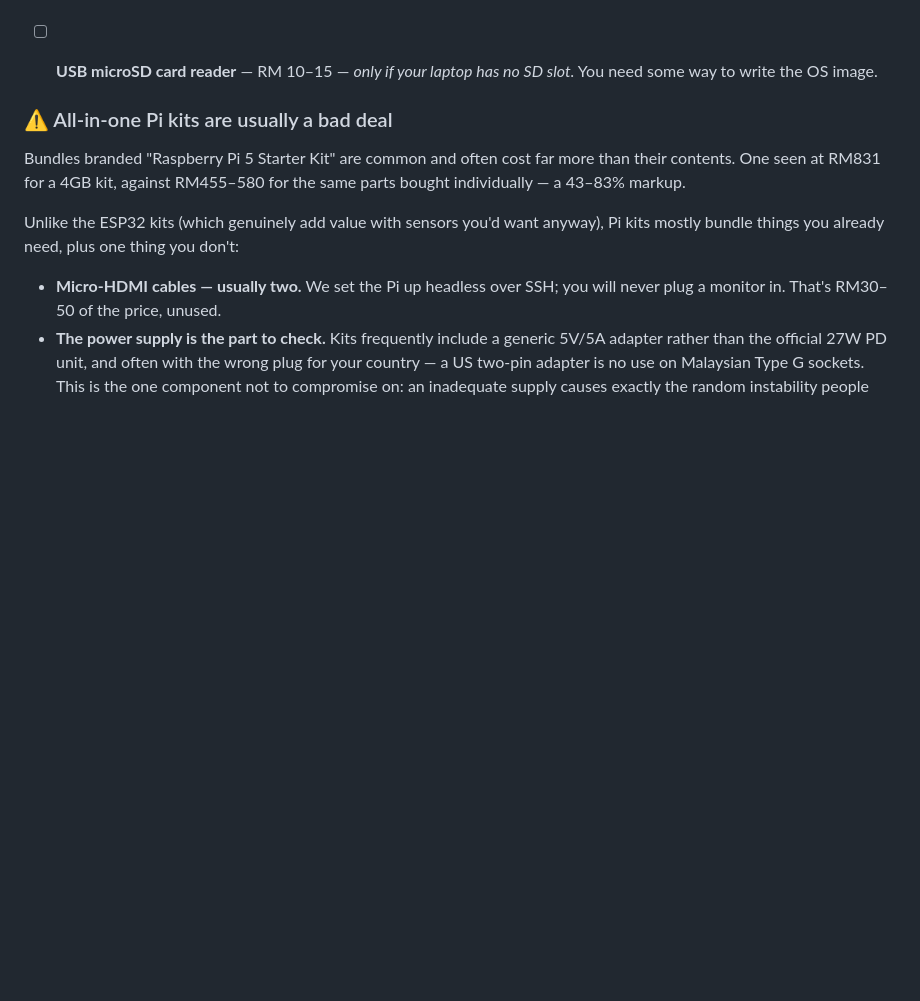
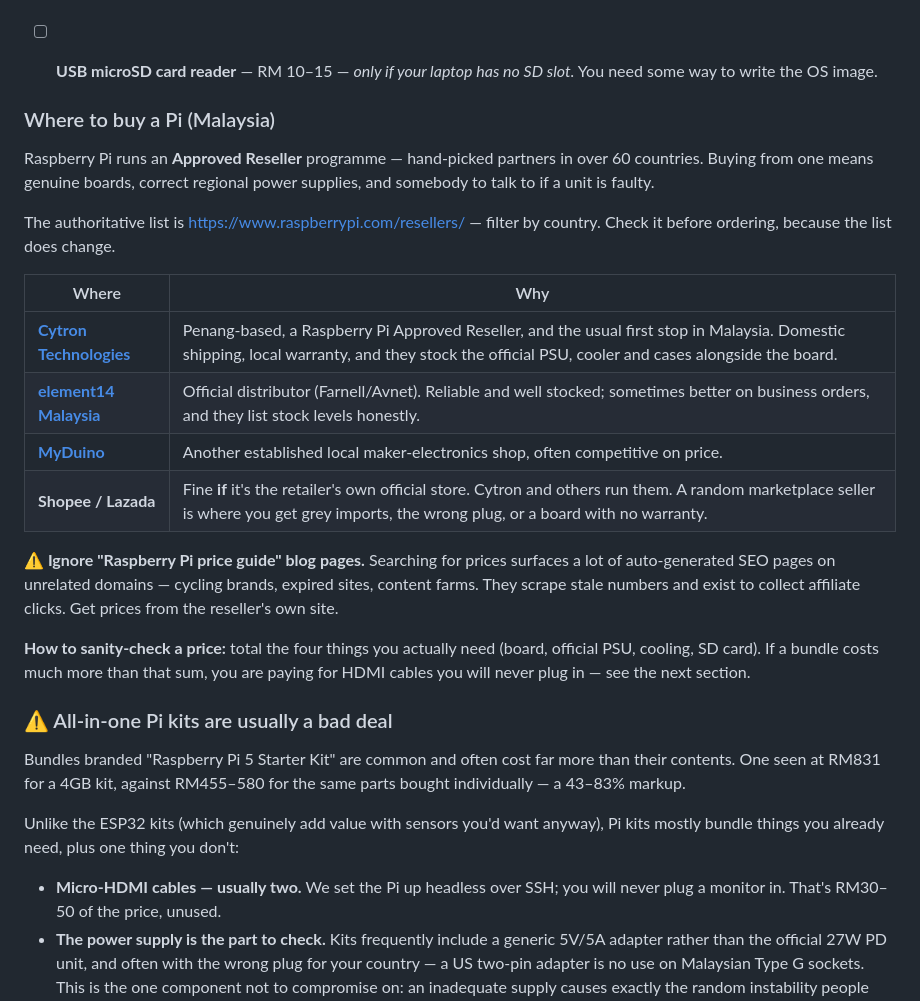
Before and after one commit to whitehat26-My/Iot-systems, a Markdown page: docs/01-parts-list.md, the part around the change. GitHub-like rendering; blank space fills up the shorter version.

Commit message:
Add where-to-buy guidance for the Pi in Malaysia
Lists the Raspberry Pi Approved Reseller programme as the authoritative check,
plus the established local options: Cytron (an approved reseller, Penang-based),
element14 Malaysia as official distributor, and MyDuino. Notes that marketplace
listings are fine only from a retailer's own official store, since that is where
grey imports and wrong-region power supplies come from.

Warns against the auto-generated 'Raspberry Pi price guide' pages that dominate
search results -- they sit on unrelated or expired domains, scrape stale numbers,
and exist for affiliate clicks.

Deliberately does not quote prices: they move, and the retailers block automated
access so anything written here could not be kept honest. Gives a way to judge a
price instead -- total the four parts actually needed and compare.

Co-Authored-By: Claude Opus 5 <noreply@anthropic.com>
Claude-Session: https://claude.ai/code/session_016AfZLQvhAUKB41xLu7t6D5

```diff
--- a/docs/01-parts-list.md
+++ b/docs/01-parts-list.md
@@ -46,6 +46,31 @@ one-time cost — once the hub exists, each additional room costs about RM 40.
 
 - [ ] **USB microSD card reader** — RM 10–15 — *only if your laptop has no SD slot.*
       You need some way to write the OS image.
+
+### Where to buy a Pi (Malaysia)
+
+Raspberry Pi runs an **Approved Reseller** programme — hand-picked partners in
+over 60 countries. Buying from one means genuine boards, correct regional power
+supplies, and somebody to talk to if a unit is faulty.
+
+The authoritative list is <https://www.raspberrypi.com/resellers/> — filter by
+country. Check it before ordering, because the list does change.
+
+| Where | Why |
+|---|---|
+| **[Cytron Technologies](https://my.cytron.io/)** | Penang-based, a Raspberry Pi Approved Reseller, and the usual first stop in Malaysia. Domestic shipping, local warranty, and they stock the official PSU, cooler and cases alongside the board. |
+| **[element14 Malaysia](https://my.element14.com/buy-raspberry-pi)** | Official distributor (Farnell/Avnet). Reliable and well stocked; sometimes better on business orders, and they list stock levels honestly. |
+| **[MyDuino](https://myduino.com/)** | Another established local maker-electronics shop, often competitive on price. |
+| **Shopee / Lazada** | Fine **if** it's the retailer's own official store. Cytron and others run them. A random marketplace seller is where you get grey imports, the wrong plug, or a board with no warranty. |
+
+**⚠️ Ignore "Raspberry Pi price guide" blog pages.** Searching for prices surfaces
+a lot of auto-generated SEO pages on unrelated domains — cycling brands, expired
+sites, content farms. They scrape stale numbers and exist to collect affiliate
+clicks. Get prices from the reseller's own site.
+
+**How to sanity-check a price:** total the four things you actually need (board,
+official PSU, cooling, SD card). If a bundle costs much more than that sum, you
+are paying for HDMI cables you will never plug in — see the next section.
 
 ### ⚠️ All-in-one Pi kits are usually a bad deal
 
```
